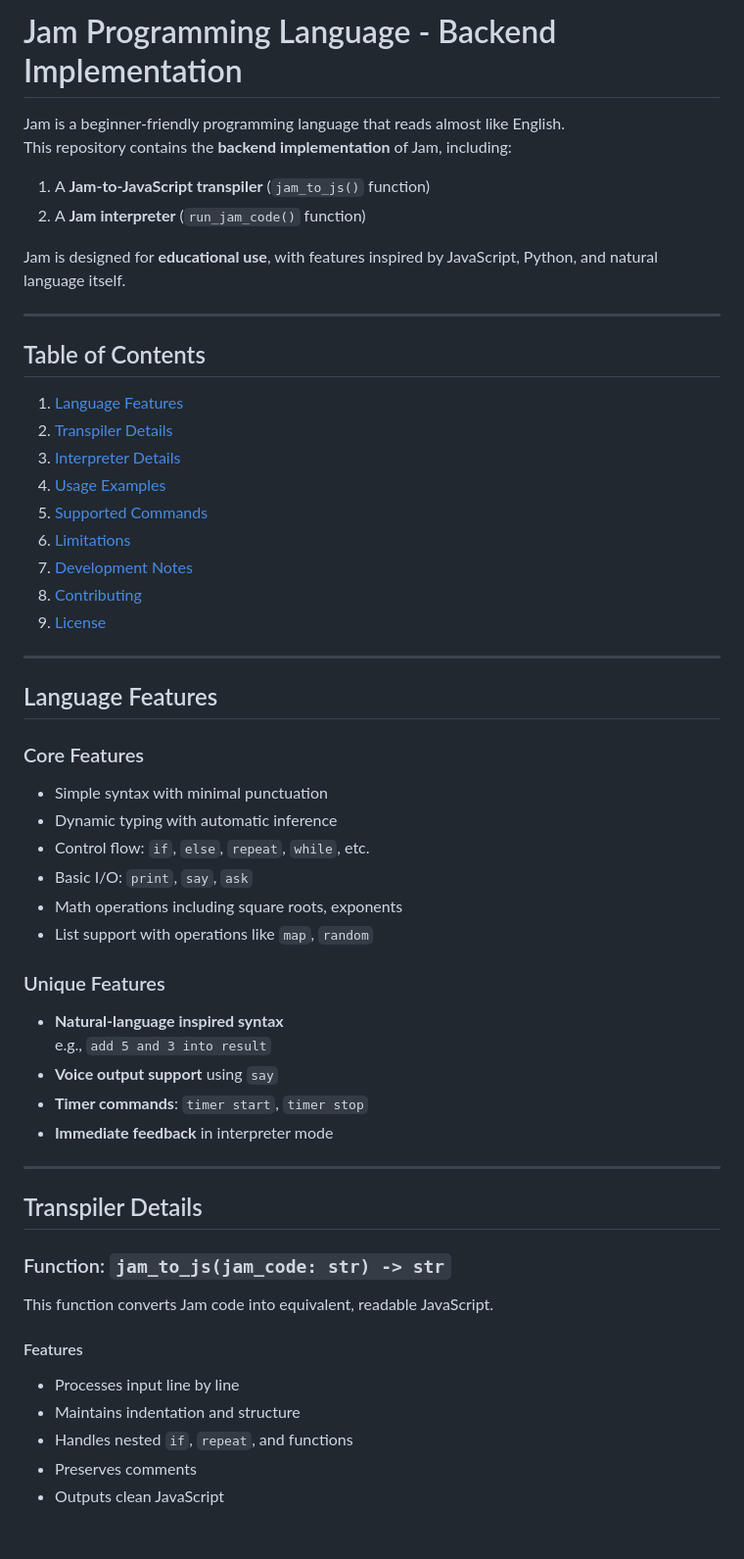
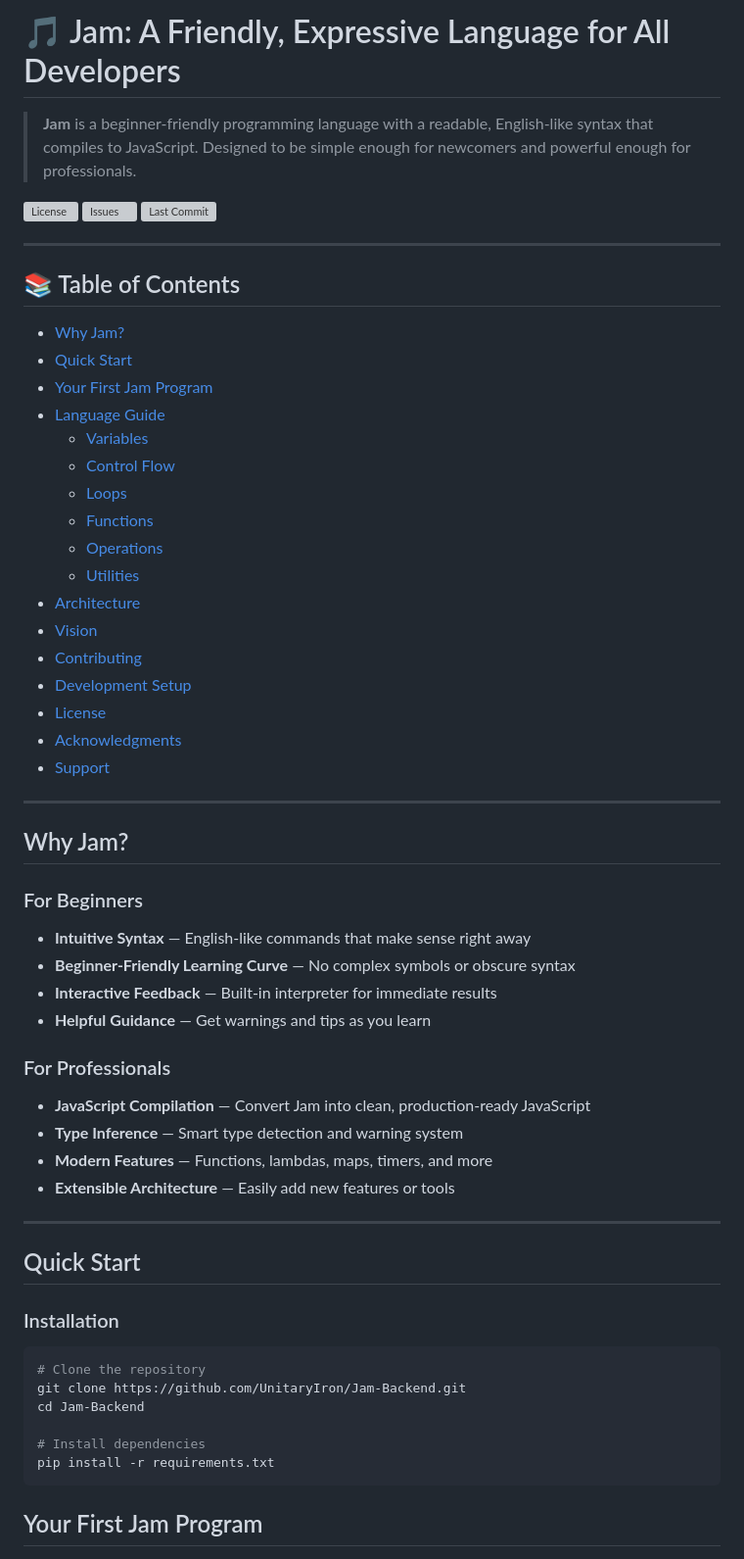
Before and after one commit to UnitaryIron/Jam-backend, a Markdown page: README.md, the part around one of its changes. Shown at 98% size. Drawn GitHub-style; grey boxes are pictures that could not be loaded.

Commit message:
Update README.md
not done

````diff
--- a/README.md
+++ b/README.md
@@ -1,61 +1,65 @@
-# Jam Programming Language - Backend Implementation
+# 🎵 Jam: A Friendly, Expressive Language for All Developers
 
-Jam is a beginner-friendly programming language that reads almost like English.
-This repository contains the **backend implementation** of Jam, including:
+> **Jam** is a beginner-friendly programming language with a readable, English-like syntax that compiles to JavaScript. Designed to be simple enough for newcomers and powerful enough for professionals.
 
-1. A **Jam-to-JavaScript transpiler** (`jam_to_js()` function)
-2. A **Jam interpreter** (`run_jam_code()` function)
-
-Jam is designed for **educational use**, with features inspired by JavaScript, Python, and natural language itself.
+![License](https://img.shields.io/github/license/UnitaryIron/Jam-Backend)
+![Issues](https://img.shields.io/github/issues/UnitaryIron/Jam-Backend)
+![Last Commit](https://img.shields.io/github/last-commit/UnitaryIron/Jam-Backend)
 
 ---
 
-## Table of Contents
+## 📚 Table of Contents
 
-1. [Language Features](#language-features)
-2. [Transpiler Details](#transpiler-details)
-3. [Interpreter Details](#interpreter-details)
-4. [Usage Examples](#usage-examples)
-5. [Supported Commands](#supported-commands)
-6. [Limitations](#limitations)
-7. [Development Notes](#development-notes)
-8. [Contributing](#contributing)
-9. [License](#license)
+- [Why Jam?](#why-jam)
+- [Quick Start](#quick-start)
+- [Your First Jam Program](#your-first-jam-program)
+- [Language Guide](#language-guide)
+  - [Variables](#variables)
+  - [Control Flow](#control-flow)
+  - [Loops](#loops)
+  - [Functions](#functions)
+  - [Operations](#operations)
+  - [Utilities](#utilities)
+- [Architecture](#architecture)
+- [Vision](#vision)
+- [Contributing](#contributing)
+- [Development Setup](#development-setup)
+- [License](#license)
+- [Acknowledgments](#acknowledgments)
+- [Support](#support)
 
 ---
 
-## Language Features
+## Why Jam?
 
-### Core Features
+### For Beginners
 
-- Simple syntax with minimal punctuation
-- Dynamic typing with automatic inference
-- Control flow: `if`, `else`, `repeat`, `while`, etc.
-- Basic I/O: `print`, `say`, `ask`
-- Math operations including square roots, exponents
-- List support with operations like `map`, `random`
+- **Intuitive Syntax** — English-like commands that make sense right away
+- **Beginner-Friendly Learning Curve** — No complex symbols or obscure syntax
+- **Interactive Feedback** — Built-in interpreter for immediate results
+- **Helpful Guidance** — Get warnings and tips as you learn
 
-### Unique Features
+### For Professionals
 
-- **Natural-language inspired syntax**
-  e.g., `add 5 and 3 into result`
-- **Voice output support** using `say`
-- **Timer commands**: `timer start`, `timer stop`
-- **Immediate feedback** in interpreter mode
+- **JavaScript Compilation** — Convert Jam into clean, production-ready JavaScript
+- **Type Inference** — Smart type detection and warning system
+- **Modern Features** — Functions, lambdas, maps, timers, and more
+- **Extensible Architecture** — Easily add new features or tools
 
 ---
 
-## Transpiler Details
+## Quick Start
 
-### Function: `jam_to_js(jam_code: str) -> str`
+### Installation
 
-This function converts Jam code into equivalent, readable JavaScript.
+```bash
+# Clone the repository
+git clone https://github.com/UnitaryIron/Jam-Backend.git
+cd Jam-Backend
 
-#### Features
+# Install dependencies
+pip install -r requirements.txt
+```
 
-- Processes input line by line
-- Maintains indentation and structure
-- Handles nested `if`, `repeat`, and functions
-- Preserves comments
-- Outputs clean JavaScript
+## Your First Jam Program
 
````
Also changed, not shown: other parts of README.md (+199 -115 lines).
